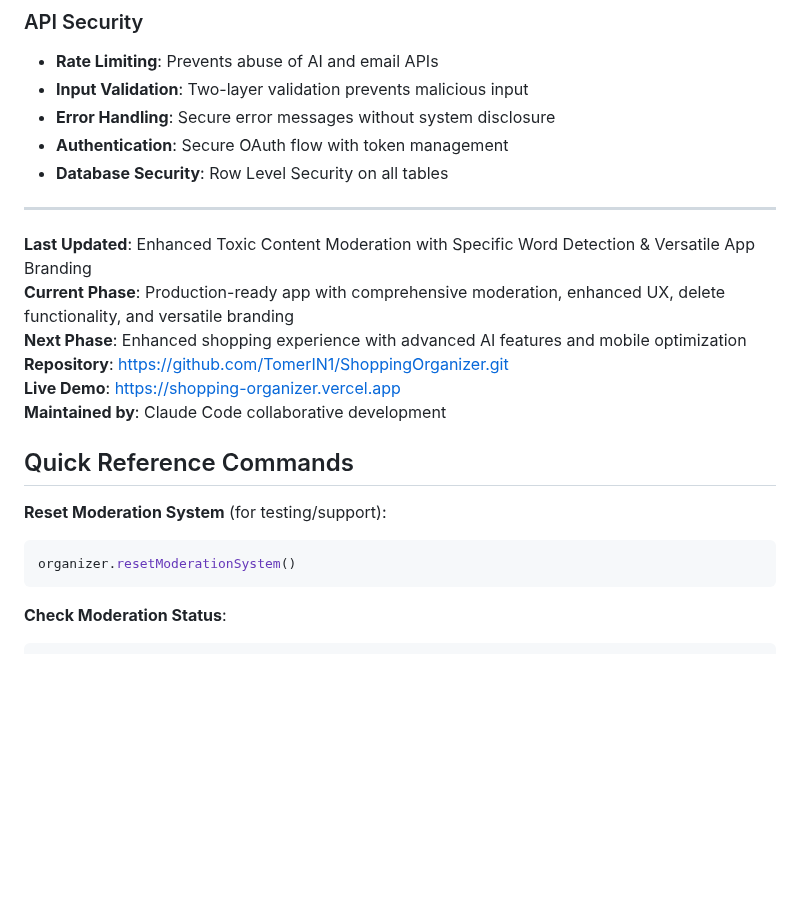
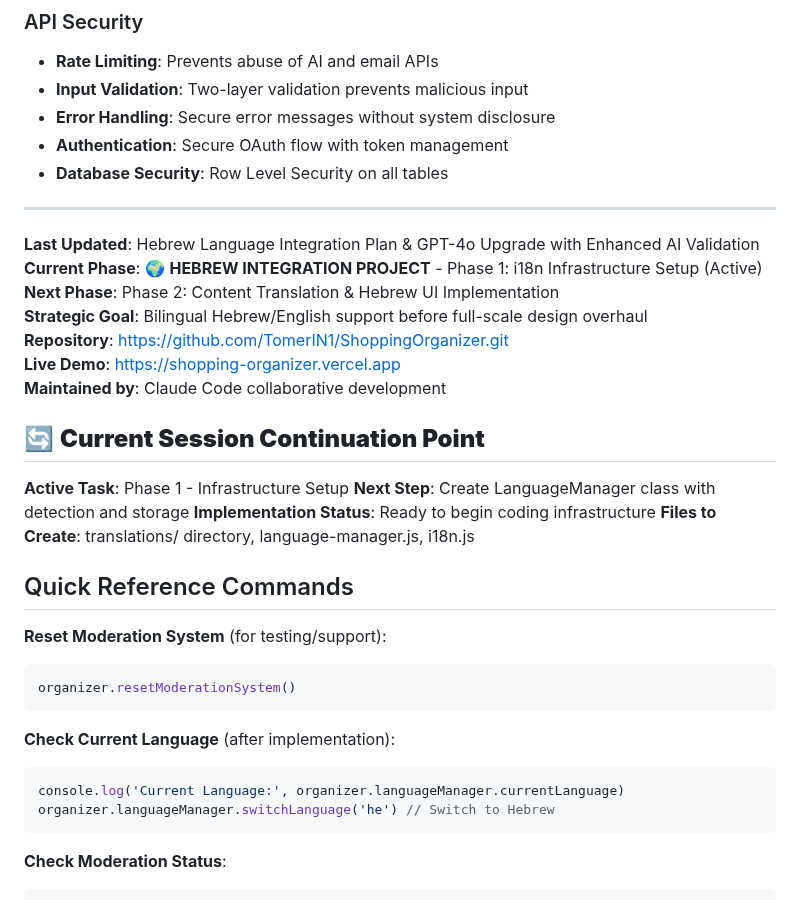
Before and after one commit to TomerIN1/ShoppingOrganizer, a Markdown page: CLAUDE.md, the part around one of its changes. Drawn GitHub-style; blank space fills up the shorter version.

````diff
--- a/CLAUDE.md
+++ b/CLAUDE.md
@@ -712,18 +801,31 @@ ShoppingOrganizer/
 
 ---
 
-**Last Updated**: Enhanced Toxic Content Moderation with Specific Word Detection & Versatile App Branding
-**Current Phase**: Production-ready app with comprehensive moderation, enhanced UX, delete functionality, and versatile branding
-**Next Phase**: Enhanced shopping experience with advanced AI features and mobile optimization
+**Last Updated**: Hebrew Language Integration Plan & GPT-4o Upgrade with Enhanced AI Validation
+**Current Phase**: 🌍 **HEBREW INTEGRATION PROJECT** - Phase 1: i18n Infrastructure Setup (Active)
+**Next Phase**: Phase 2: Content Translation & Hebrew UI Implementation
+**Strategic Goal**: Bilingual Hebrew/English support before full-scale design overhaul
 **Repository**: https://github.com/TomerIN1/ShoppingOrganizer.git
 **Live Demo**: https://shopping-organizer.vercel.app
 **Maintained by**: Claude Code collaborative development
+
+## 🔄 **Current Session Continuation Point**
+**Active Task**: Phase 1 - Infrastructure Setup
+**Next Step**: Create LanguageManager class with detection and storage
+**Implementation Status**: Ready to begin coding infrastructure
+**Files to Create**: translations/ directory, language-manager.js, i18n.js
 
 ## Quick Reference Commands
 
 **Reset Moderation System** (for testing/support):
 ```javascript
 organizer.resetModerationSystem()
+```
+
+**Check Current Language** (after implementation):
+```javascript
+console.log('Current Language:', organizer.languageManager.currentLanguage)
+organizer.languageManager.switchLanguage('he') // Switch to Hebrew
 ```
 
 **Check Moderation Status**:
````
Also changed, not shown: other parts of CLAUDE.md (+91 -2 lines).
